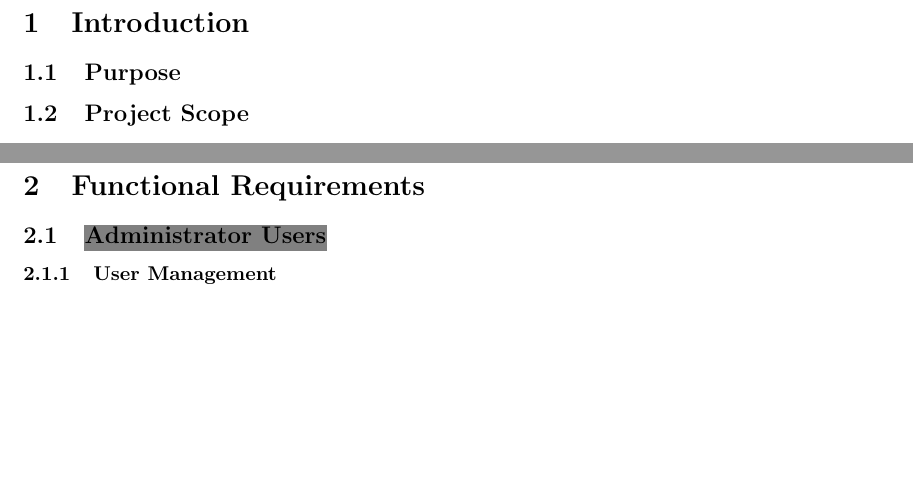
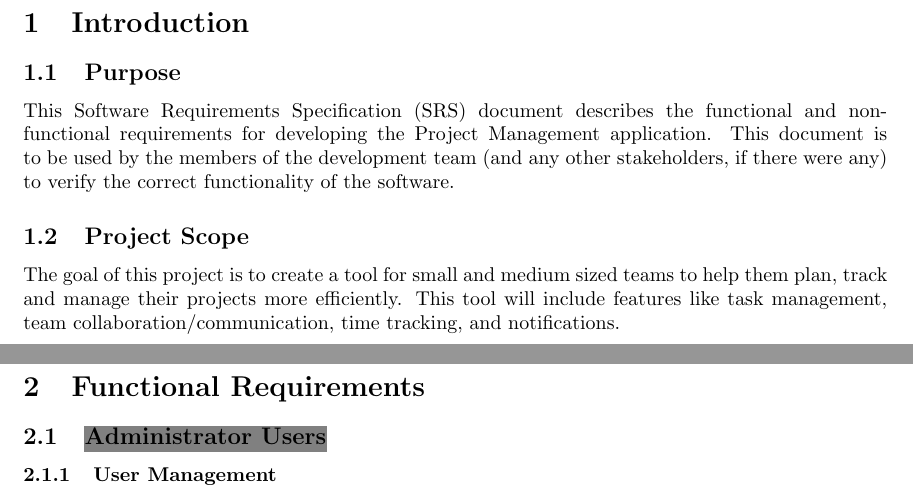
Before and after one commit to Triomphh/coman, a LaTeX document (Documents/SRS.tex): two parts of pages 3 and 4 of 7, joined at a grey line, cut so that both start at the same text, the shorter picture padded with empty space. Compiled offline with pdfLaTeX.

Commit message:
Add Introduction part to SRS

```diff
--- a/Documents/SRS.tex
+++ b/Documents/SRS.tex
@@ -27,7 +27,13 @@
 
     \section{Introduction}
         \subsection{Purpose}
+            \sloppy This Software Requirements Specification (SRS) document describes the functional and non-functional requirements for developing the Project Management application. % \sloppy fixes the \hbox overfull warning by being more lenient with line breakings
+            This document is to be used by the members of the development team (and any other stakeholders, if there were any) to verify the correct functionality of the software.
+
         \subsection{Project Scope}
+            The goal of this project is to create a tool for small and medium sized teams to help them plan, track and manage their projects more efficiently.
+            This tool will include features like task management, team collaboration/communication, time tracking, and notifications.
+
 
 
 
```
Also changed, not shown: Documents/SRS.pdf.
